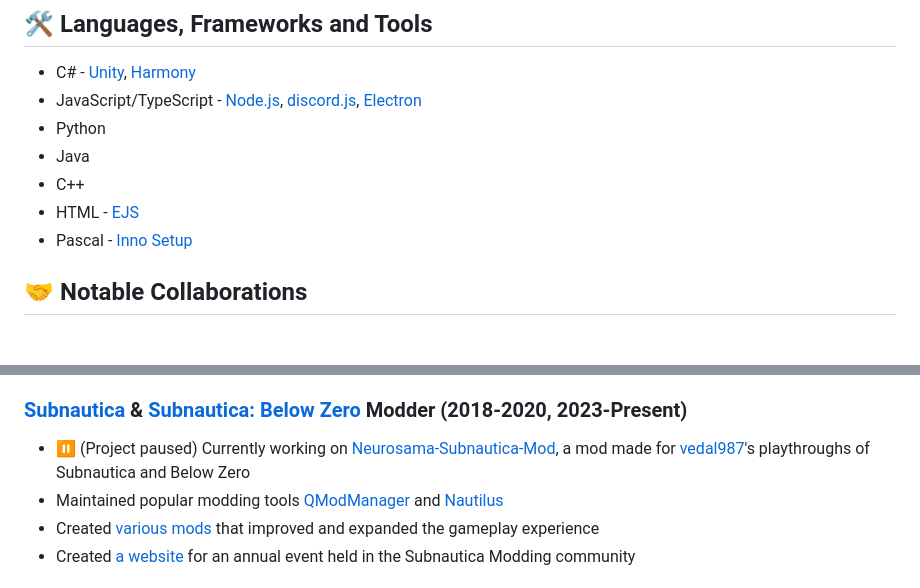
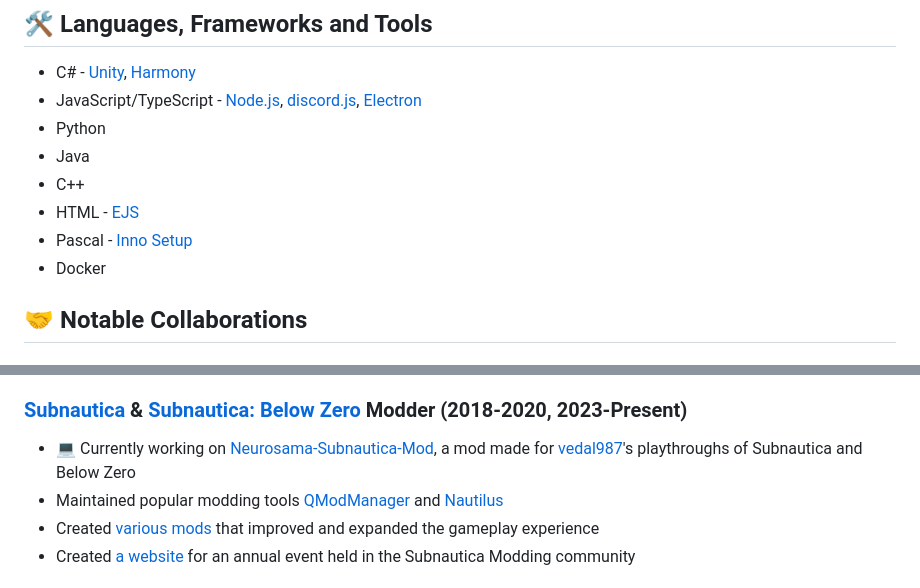
Before and after one commit to Alexejhero/Alexejhero, a Markdown page: README.md, 2 parts joined by grey strips. Drawn GitHub-style.

```diff
--- a/README.md
+++ b/README.md
@@ -16,6 +16,7 @@ I'm a passionate Unity game developer and modder. I love creating fun and engagi
 - C++
 - HTML - [EJS](https://ejs.co/)
 - Pascal - [Inno Setup](https://jrsoftware.org/isinfo.php)
+- Docker
 
 ## 🤝 Notable Collaborations
 
@@ -43,7 +44,7 @@ I worked with Bakbak for a few months, creating mods for his Among Us videos on
 - Created an integration mod for [Who Wants To Be A Millionaire](https://store.steampowered.com/app/1356240/Who_Wants_To_Be_A_Millionaire) to allow [Neuro-sama the AI VTuber on Twitch](https://twitch.tv/vedal987) to play the game
 
 ### [Subnautica](https://store.steampowered.com/app/264710/Subnautica/) & [Subnautica: Below Zero](https://store.steampowered.com/app/848450/Subnautica_Below_Zero/) Modder (2018-2020, 2023-Present)
-- ⏸ (Project paused) Currently working on [Neurosama-Subnautica-Mod](https://github.com/alexejhero/neurosama-subnautica-mod), a mod made for [vedal987](https://twitch.tv/vedal987)'s playthroughs of Subnautica and Below Zero
+- 💻 Currently working on [Neurosama-Subnautica-Mod](https://github.com/alexejhero/neurosama-subnautica-mod), a mod made for [vedal987](https://twitch.tv/vedal987)'s playthroughs of Subnautica and Below Zero
 - Maintained popular modding tools [QModManager](https://github.com/SubnauticaModding/QModManager) and [Nautilus](https://github.com/SubnauticaModding/SMLHelper)
 - Created [various mods](https://github.com/Alexejhero/Subnautica-Mods) that improved and expanded the gameplay experience
 - Created [a website](https://github.com/SubnauticaModding/MOTY) for an annual event held in the Subnautica Modding community
```
